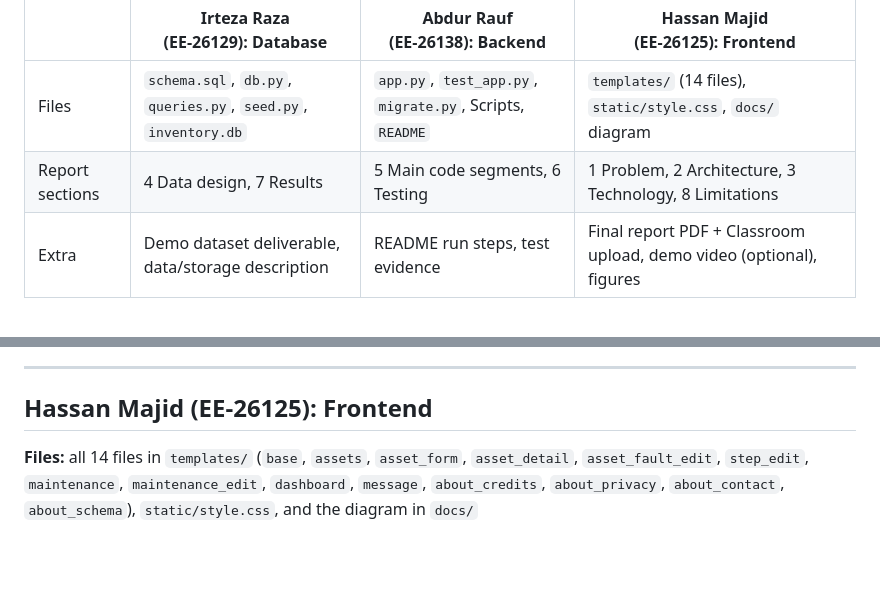
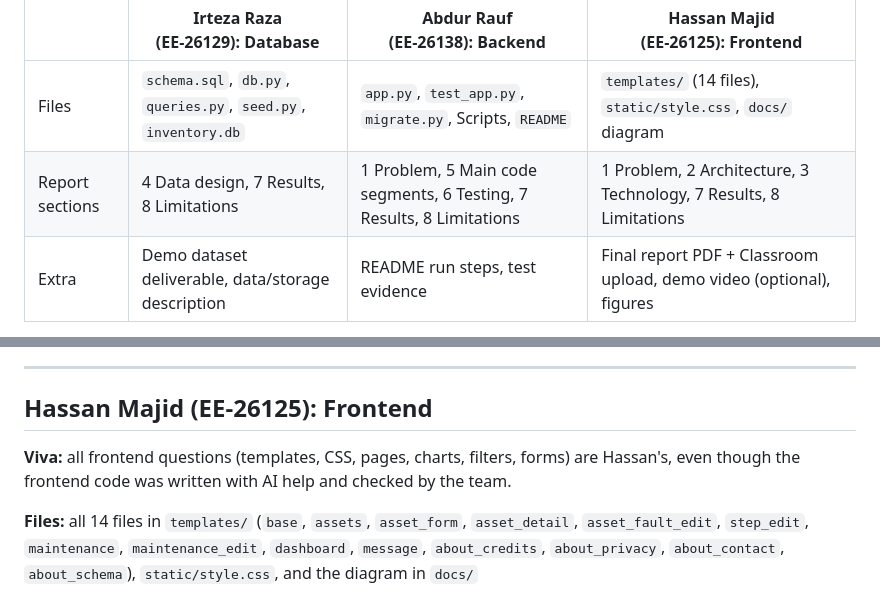
Before and after one commit to AbdurRauf-01/ef101-p11, a Markdown page: TEAM_SPLIT.md, 2 parts joined by grey strips. Rendered like a GitHub page; blank space fills up the shorter version.

Commit message:
Revise report sections and frontend responsibilities
Updated report sections and clarified frontend contributions.

```diff
--- a/TEAM_SPLIT.md
+++ b/TEAM_SPLIT.md
@@ -7,7 +7,7 @@ Deadline: Monday 9 Nov 2026. The code is already built and tested (`python test_
 |  | Irteza Raza<br>(EE-26129): Database | Abdur Rauf<br>(EE-26138): Backend | Hassan Majid<br>(EE-26125): Frontend |
 | --- | --- | --- | --- |
 | Files | `schema.sql`, `db.py`, `queries.py`, `seed.py`, `inventory.db` | `app.py`, `test_app.py`, `migrate.py`, Scripts, `README` | `templates/` (14 files), `static/style.css`, `docs/` diagram |
-| Report sections | 4 Data design, 7 Results | 5 Main code segments, 6 Testing | 1 Problem, 2 Architecture, 3 Technology, 8 Limitations |
+| Report sections | 4 Data design, 7 Results, 8 Limitations | 1 Problem, 5 Main code segments, 6 Testing, 7 Results, 8 Limitations | 1 Problem, 2 Architecture, 3 Technology, 7 Results, 8 Limitations |
 | Extra | Demo dataset deliverable, data/storage description | README run steps, test evidence | Final report PDF + Classroom upload, demo video (optional), figures |
 
 Put your real name and ID in the contribution table (section 9 of the report) and in the README disclosure. Be honest about what you wrote, changed and checked yourself.
@@ -80,6 +80,8 @@ Put your real name and ID in the contribution table (section 9 of the report) an
 
 ## Hassan Majid (EE-26125): Frontend
 
+**Viva:** all frontend questions (templates, CSS, pages, charts, filters, forms) are Hassan's, even though the frontend code was written with AI help and checked by the team.
+
 **Files:** all 14 files in `templates/` (`base`, `assets`, `asset_form`, `asset_detail`, `asset_fault_edit`, `step_edit`, `maintenance`, `maintenance_edit`, `dashboard`, `message`, `about_credits`, `about_privacy`, `about_contact`, `about_schema`), `static/style.css`, and the diagram in `docs/`
 
 **What the code does**
```
